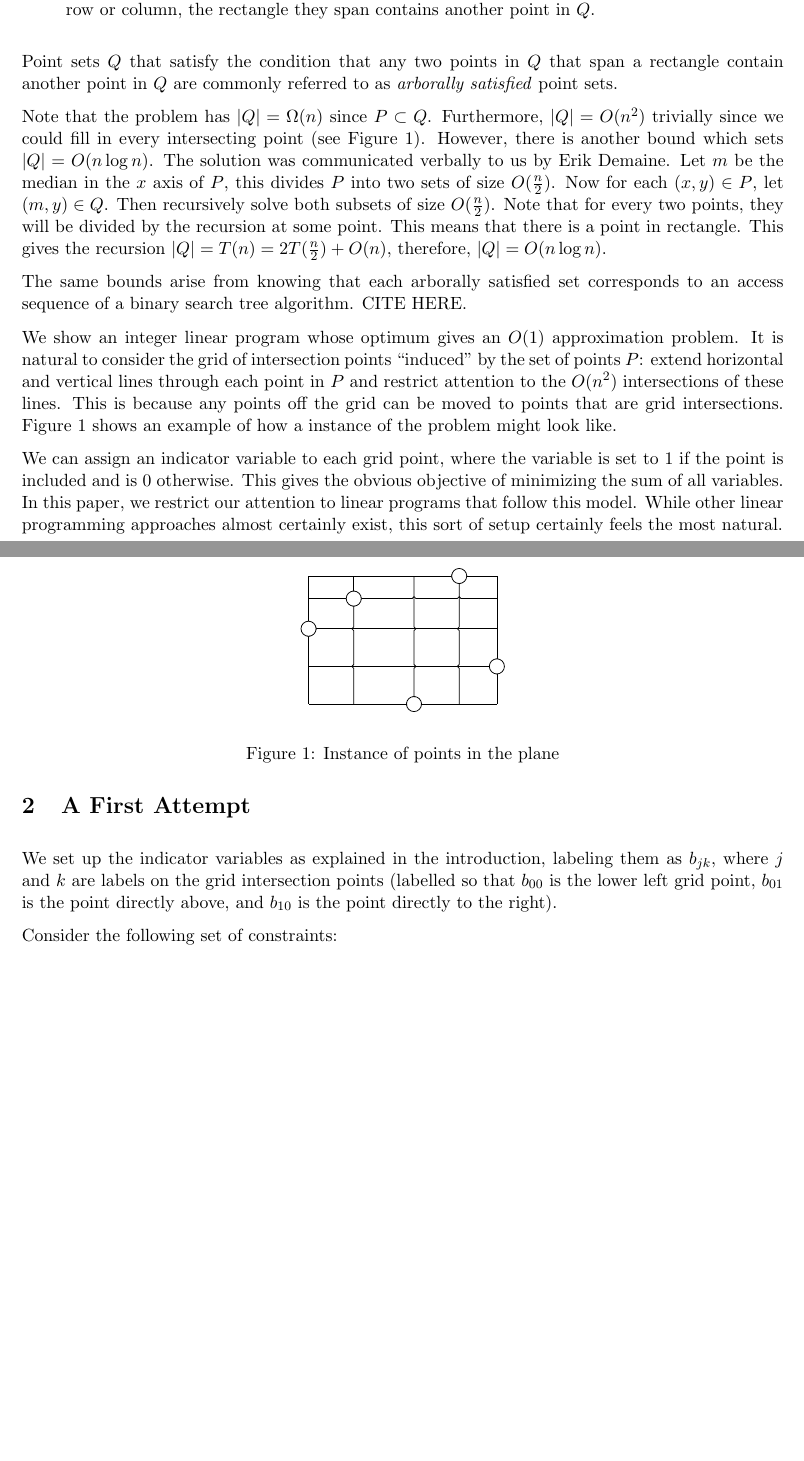
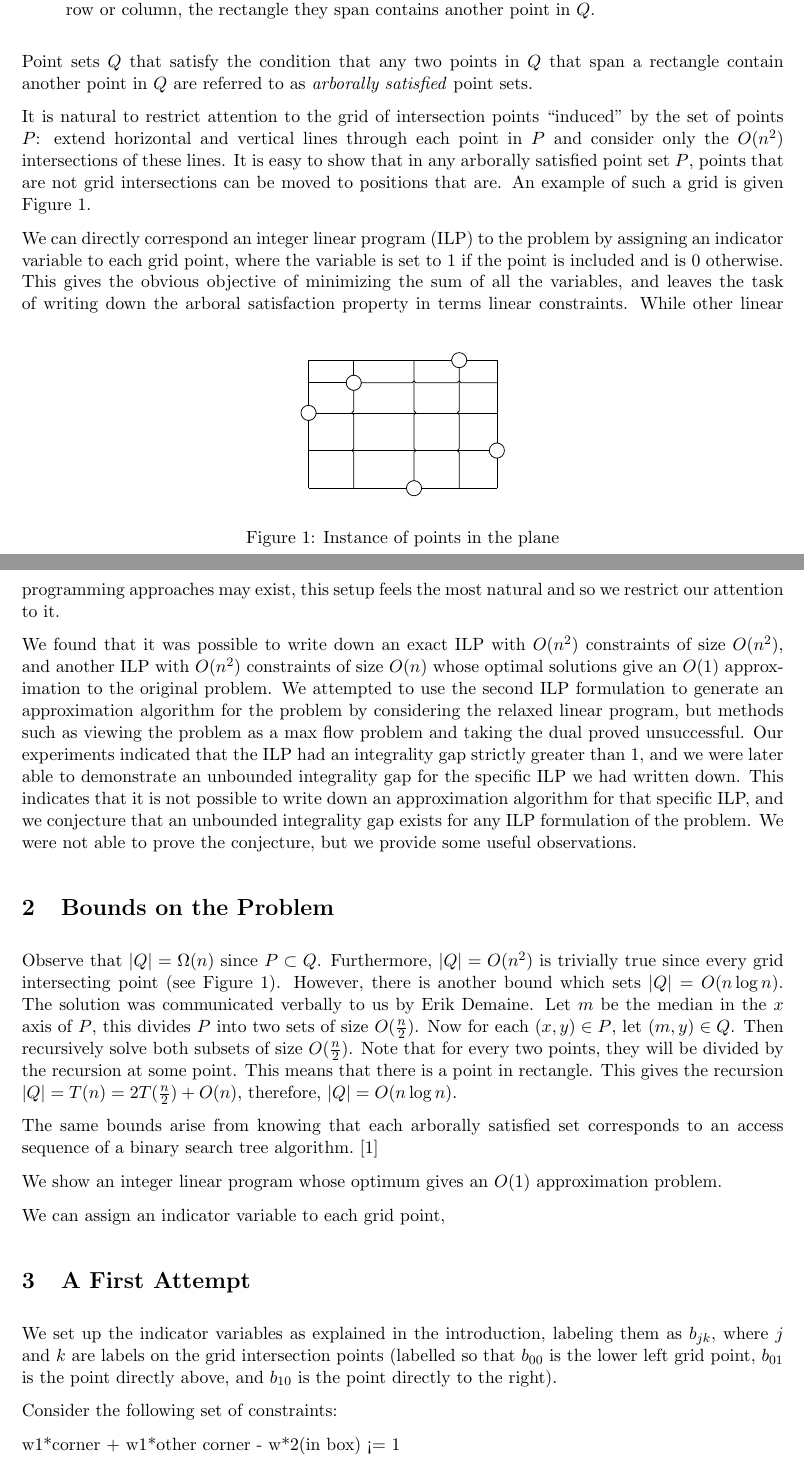
Before and after one commit to erikwaing/DataStructuresFinalProject, a LaTeX document (Project/finalpaper.tex): two parts of pages 1 and 2 of 7 before the commit and two parts of pages 1 and 2 of 8 after it, joined at a grey line, cut so that both start at the same text, the shorter picture padded with empty space. Compiled offline with pdfLaTeX.

Commit message:
section 1

```diff
--- a/Project/finalpaper.tex
+++ b/Project/finalpaper.tex
@@ -37,13 +37,9 @@ Given a set $P$ of $n$ points $(x_i,y_i)$ in the $xy$ plane, no two on a common
 \end{quote}
 }
 
-Point sets $Q$ that satisfy the condition that any two points in $Q$ that span a rectangle contain another point in $Q$ are commonly referred to as \emph{arborally satisfied} point sets.
+Point sets $Q$ that satisfy the condition that any two points in $Q$ that span a rectangle contain another point in $Q$ are referred to as \emph{arborally satisfied} point sets.
 
-Note that the problem has $|Q| = \Omega(n)$ since $P \subset Q$. Furthermore, $|Q| = O(n^2)$ trivially since we could fill in every intersecting point (see Figure~\ref{fig:instance}). However, there is another bound which sets $|Q| = O(n\log n)$. The solution was communicated verbally to us by Erik Demaine. Let $m$ be the median in the $x$ axis of $P$, this divides $P$ into two sets of size $O(\frac{n}{2})$. Now for each $(x,y) \in P$, let $(m, y) \in Q$. Then recursively solve both subsets of size $O(\frac{n}{2})$. Note that for every two points, they will be divided by the recursion at some point. This means that there is a point in rectangle. This gives the recursion $|Q| = T(n) = 2T(\frac{n}{2}) + O(n)$, therefore, $|Q| = O(n \log n)$.
-
-The same bounds arise from knowing that each arborally satisfied set corresponds to an access sequence of a binary search tree algorithm. CITE HERE.
-
-We show an integer linear program whose optimum gives an $O(1)$ approximation problem. It is natural to consider the grid of intersection points ``induced" by the set of points $P$: extend horizontal and vertical lines through each point in $P$ and restrict attention to the $O(n^2)$ intersections of these lines. This is because any points off the grid can be moved to points that are grid intersections. Figure~\ref{fig:instance} shows an example of how a instance of the problem might look like.
+It is natural to restrict attention to the grid of intersection points ``induced" by the set of points $P$: extend horizontal and vertical lines through each point in $P$ and consider only the $O(n^2)$ intersections of these lines. It is easy to show that in any arborally satisfied point set $P$, points that are not grid intersections can be moved to positions that are. An example of such a grid is given Figure~\ref{fig:instance}.
 
 \begin{figure}
 \centering
@@ -52,13 +48,28 @@ We show an integer linear program whose optimum gives an $O(1)$ approximation pr
 \label{fig:instance}
 \end{figure}
 
-We can assign an indicator variable to each grid point, where the variable is set to 1 if the point is included and is 0 otherwise. This gives the obvious objective of minimizing the sum of all variables. In this paper, we restrict our attention to linear programs that follow this model. While other linear programming approaches almost certainly exist, this sort of setup certainly feels the most natural.
+We can directly correspond an integer linear program (ILP) to the problem by assigning an indicator variable to each grid point, where the variable is set to 1 if the point is included and is 0 otherwise. This gives the obvious objective of minimizing the sum of all the variables, and leaves the task of writing down the arboral satisfaction property in terms linear constraints. While other linear programming approaches may exist, this setup feels the most natural and so we restrict our attention to it.
+
+We found that it was possible to write down an exact ILP with $O(n^2)$ constraints of size $O(n^2)$, and another ILP with $O(n^2)$ constraints of size $O(n)$ whose optimal solutions give an $O(1)$ approximation to the original problem. We attempted to use the second ILP formulation to generate an approximation algorithm for the problem by considering the relaxed linear program, but methods such as viewing the problem as a max flow problem and taking the dual proved unsuccessful. Our experiments indicated that the ILP had an integrality gap strictly greater than 1, and we were later able to demonstrate an unbounded integrality gap for the specific ILP we had written down. This indicates that it is not possible to write down an approximation algorithm for that specific ILP, and we conjecture that an unbounded integrality gap exists for any ILP formulation of the problem. We were not able to prove the conjecture, but we provide some useful observations.
+
+\section{Bounds on the Problem}
+
+Observe that $|Q| = \Omega(n)$ since $P \subset Q$. Furthermore, $|Q| = O(n^2)$ is trivially true since every grid intersecting point (see Figure~\ref{fig:instance}). However, there is another bound which sets $|Q| = O(n\log n)$. The solution was communicated verbally to us by Erik Demaine. Let $m$ be the median in the $x$ axis of $P$, this divides $P$ into two sets of size $O(\frac{n}{2})$. Now for each $(x,y) \in P$, let $(m, y) \in Q$. Then recursively solve both subsets of size $O(\frac{n}{2})$. Note that for every two points, they will be divided by the recursion at some point. This means that there is a point in rectangle. This gives the recursion $|Q| = T(n) = 2T(\frac{n}{2}) + O(n)$, therefore, $|Q| = O(n \log n)$.
+
+The same bounds arise from knowing that each arborally satisfied set corresponds to an access sequence of a binary search tree algorithm. \cite{geometryBST}
+
+We show an integer linear program whose optimum gives an $O(1)$ approximation problem.
+
+
+We can assign an indicator variable to each grid point,
 
 \section{A First Attempt}
 
 We set up the indicator variables as explained in the introduction, labeling them as $b_{jk}$, where $j$ and $k$ are labels on the grid intersection points (labelled so that $b_{00}$ is the lower left grid point, $b_{01}$ is the point directly above, and $b_{10}$ is the point directly to the right).
 
 Consider the following set of constraints:
+
+w1*corner + w1*other corner - w*2(in box) <= 1
 
 \begin{align}
 2b_{ij} + 2b_{nm} - \left(\sum_{i \leq k \leq n}\sum_{j\leq l \leq m} b_{kl}\right) &\leq 1  \hspace{.3in} \forall i<n, j<m \\
```
